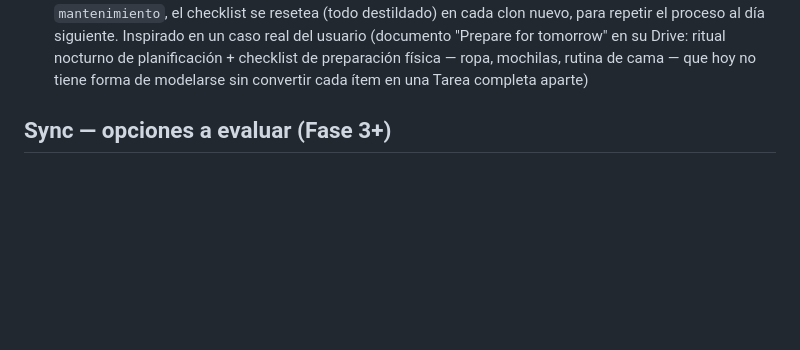
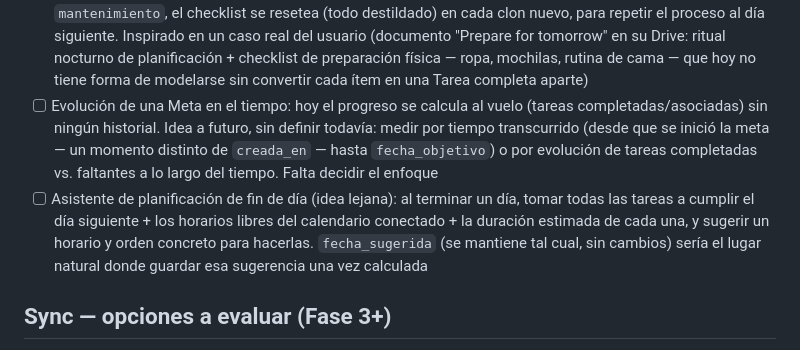
Before and after one commit to nicodiber/to-do-list, a Markdown page: BACKLOG.md, the part around the change. Rendered like a GitHub page; blank space fills up the shorter version.

Commit message:
Agregar ideas a futuro: evolucion de Meta y asistente de planificacion
Co-Authored-By: Claude Sonnet 5 <noreply@anthropic.com>

```diff
--- a/BACKLOG.md
+++ b/BACKLOG.md
@@ -80,6 +80,8 @@ Todas las ideas del brainstorm original ([NOTAS_ORIGINALES.md](NOTAS_ORIGINALES.
 - [x] Vista semanal — arrastrar una tarea proyectada la agenda: en la vista "Semana", arrastrar cualquiera de las asas de un bloque proyectado le asigna un `fecha_hora_agendada` real acorde a la posición soltada, y la tarea pasa a listarse como fija en el próximo render
 - [x] Vista "Tabla" de tareas pendientes: nueva vista `views/tabla.view.js`, tabla con todas las tareas no completadas (a diferencia de Hoy, no excluye bloqueadas ni las que todavía no pueden empezar) ordenadas por la fecha más próxima (agendada > límite > sugerida). Columnas: Nombre, Categoría/Subcategoría, Importancia, Estado, Fecha y una columna nueva **"Días"** ("En 3 días"/"Hoy"/"Vencida hace 2 días"/"Sin fecha") inspirada directamente en la tabla que el usuario ya usaba en Notion para organizarse (pedido explícito, con investigación real vía los conectores de Notion/Calendar). Clic en una fila abre esa tarea en edición en Tareas (mismo mecanismo que ya usan Gantt/Semana). Observaciones para tener en cuenta más adelante (no ítems de acción todavía): la tabla de Notion real tiene una tercera etiqueta "Empresa" (proyecto/cliente) sin equivalente en la app (solo hay categoría/subcategoría, 2 niveles); y su calendario real usa bloques explícitos de "Travel" entre ubicaciones, una posible idea futura de tiempo de viaje ligado a `ubicacion_id`
 - [ ] Checklist embebido en una tarea: lista de sub-ítems simples (texto + tildado, sin la metadata completa de una Tarea) dentro de una tarea, agrupados en secciones si hace falta. Al abrir la tarea (ej. desde el celular) se muestran en orden; se van tildando a medida que se completan durante el día. En tareas de `mantenimiento`, el checklist se resetea (todo destildado) en cada clon nuevo, para repetir el proceso al día siguiente. Inspirado en un caso real del usuario (documento "Prepare for tomorrow" en su Drive: ritual nocturno de planificación + checklist de preparación física — ropa, mochilas, rutina de cama — que hoy no tiene forma de modelarse sin convertir cada ítem en una Tarea completa aparte)
+- [ ] Evolución de una Meta en el tiempo: hoy el progreso se calcula al vuelo (tareas completadas/asociadas) sin ningún historial. Idea a futuro, sin definir todavía: medir por tiempo transcurrido (desde que se inició la meta — un momento distinto de `creada_en` — hasta `fecha_objetivo`) o por evolución de tareas completadas vs. faltantes a lo largo del tiempo. Falta decidir el enfoque
+- [ ] Asistente de planificación de fin de día (idea lejana): al terminar un día, tomar todas las tareas a cumplir el día siguiente + los horarios libres del calendario conectado + la duración estimada de cada una, y sugerir un horario y orden concreto para hacerlas. `fecha_sugerida` (se mantiene tal cual, sin cambios) sería el lugar natural donde guardar esa sugerencia una vez calculada
 
 ## Sync — opciones a evaluar (Fase 3+)
 
```
